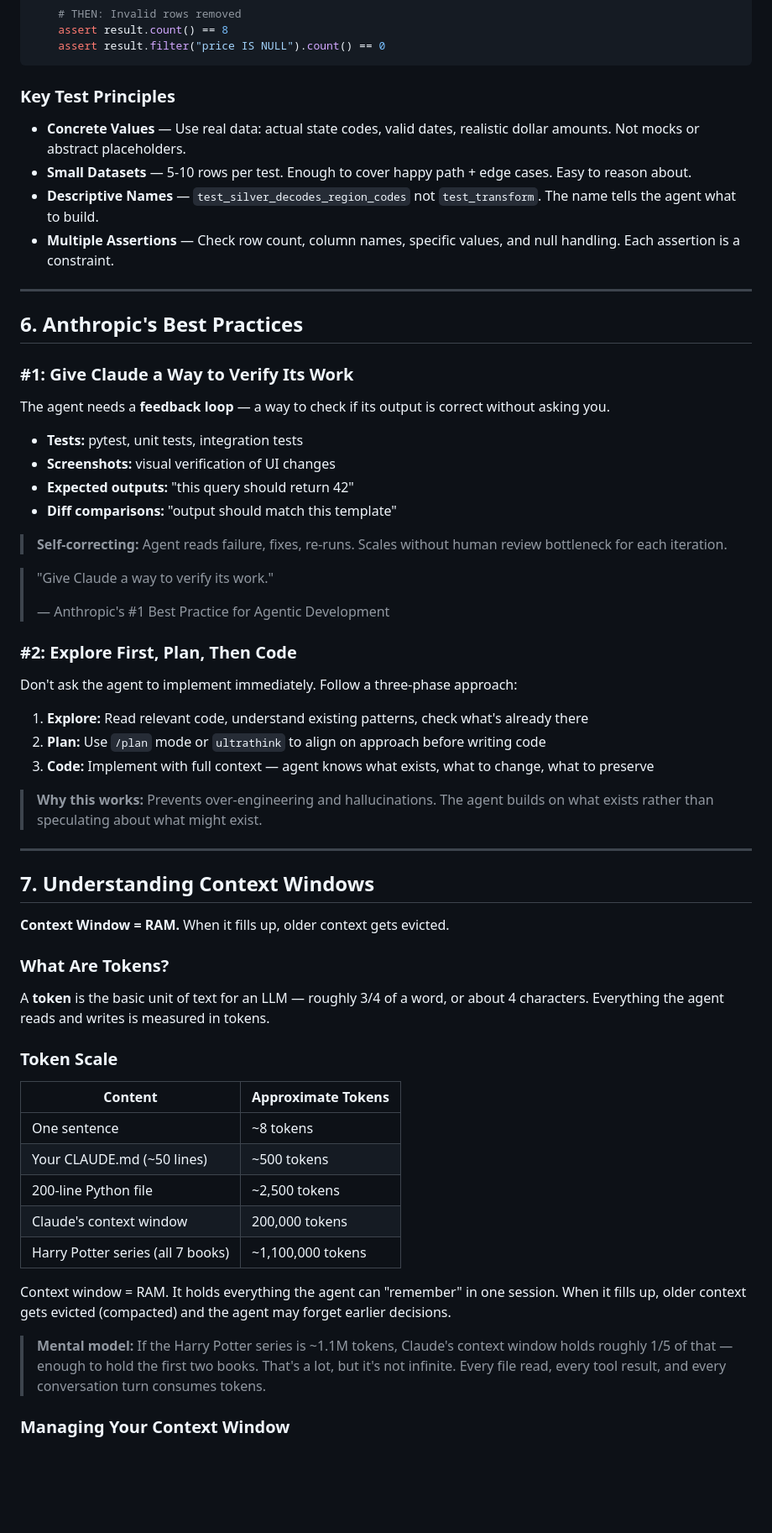
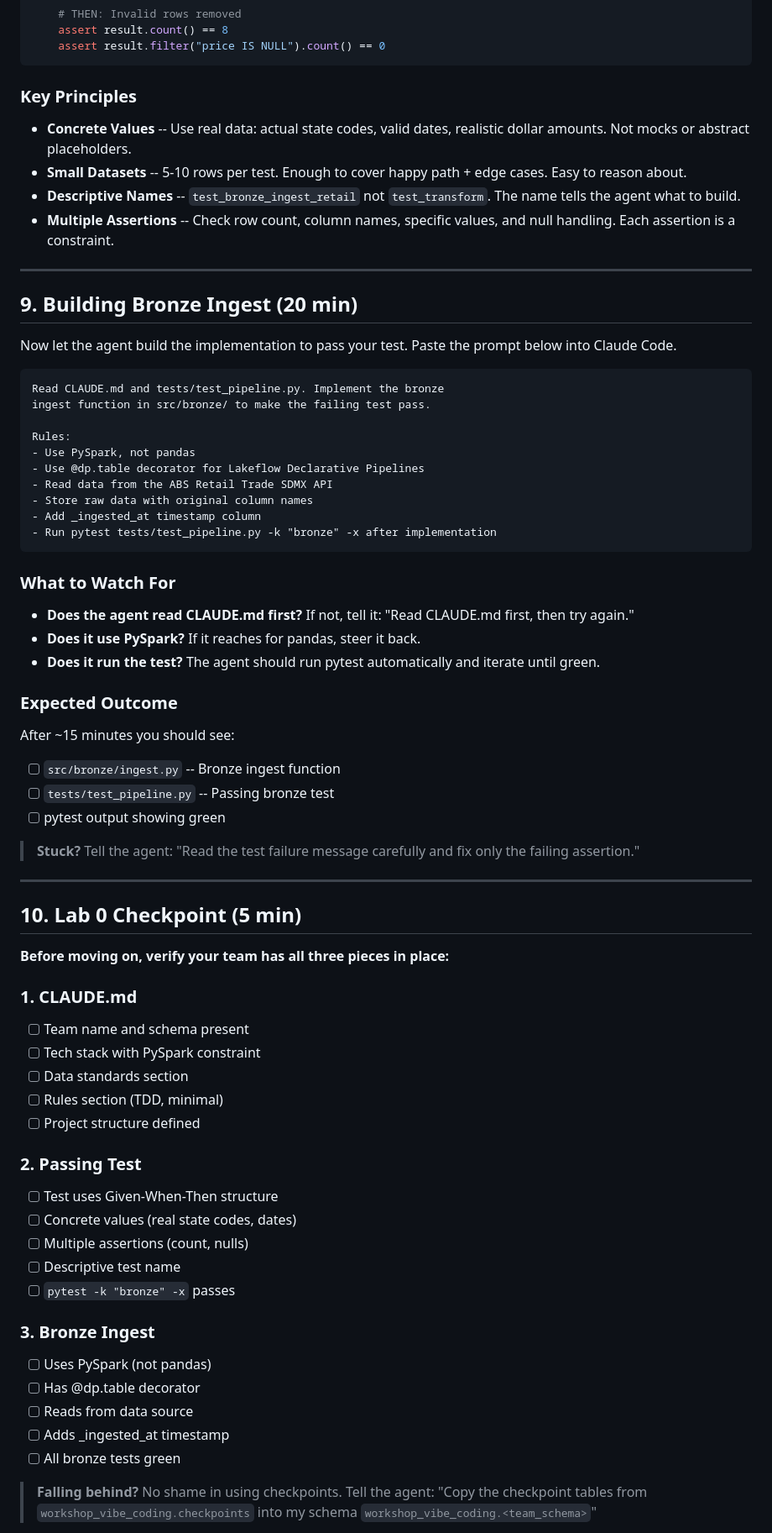
Before and after one commit to dgokeeffe/coles-vibe-workshop, a Markdown page: VIBE-CODING-GUIDE.md, the part around one of its changes. Shown at 84% size. GitHub-like rendering; blank space fills up the shorter version.

````diff
--- a/VIBE-CODING-GUIDE.md
+++ b/VIBE-CODING-GUIDE.md
@@ -220,65 +256,77 @@ def test_clean_retail_data(spark):
     assert result.filter("price IS NULL").count() == 0
 ```
 
-### Key Test Principles
+### Key Principles
 
-- **Concrete Values** — Use real data: actual state codes, valid dates, realistic dollar amounts. Not mocks or abstract placeholders.
-- **Small Datasets** — 5-10 rows per test. Enough to cover happy path + edge cases. Easy to reason about.
-- **Descriptive Names** — `test_silver_decodes_region_codes` not `test_transform`. The name tells the agent what to build.
-- **Multiple Assertions** — Check row count, column names, specific values, and null handling. Each assertion is a constraint.
+- **Concrete Values** -- Use real data: actual state codes, valid dates, realistic dollar amounts. Not mocks or abstract placeholders.
+- **Small Datasets** -- 5-10 rows per test. Enough to cover happy path + edge cases. Easy to reason about.
+- **Descriptive Names** -- `test_bronze_ingest_retail` not `test_transform`. The name tells the agent what to build.
+- **Multiple Assertions** -- Check row count, column names, specific values, and null handling. Each assertion is a constraint.
 
 ---
 
-## 6. Anthropic's Best Practices
+## 9. Building Bronze Ingest (20 min)
 
-### #1: Give Claude a Way to Verify Its Work
+Now let the agent build the implementation to pass your test. Paste the prompt below into Claude Code.
 
-The agent needs a **feedback loop** — a way to check if its output is correct without asking you.
+```text
+Read CLAUDE.md and tests/test_pipeline.py. Implement the bronze
+ingest function in src/bronze/ to make the failing test pass.
 
-- **Tests:** pytest, unit tests, integration tests
-- **Screenshots:** visual verification of UI changes
-- **Expected outputs:** "this query should return 42"
-- **Diff comparisons:** "output should match this template"
+Rules:
+- Use PySpark, not pandas
+- Use @dp.table decorator for Lakeflow Declarative Pipelines
+- Read data from the ABS Retail Trade SDMX API
+- Store raw data with original column names
+- Add _ingested_at timestamp column
+- Run pytest tests/test_pipeline.py -k "bronze" -x after implementation
+```
 
-> **Self-correcting:** Agent reads failure, fixes, re-runs. Scales without human review bottleneck for each iteration.
+### What to Watch For
 
-> "Give Claude a way to verify its work."
->
-> — Anthropic's #1 Best Practice for Agentic Development
+- **Does the agent read CLAUDE.md first?** If not, tell it: "Read CLAUDE.md first, then try again."
+- **Does it use PySpark?** If it reaches for pandas, steer it back.
+- **Does it run the test?** The agent should run pytest automatically and iterate until green.
 
-### #2: Explore First, Plan, Then Code
+### Expected Outcome
 
-Don't ask the agent to implement immediately. Follow a three-phase approach:
+After ~15 minutes you should see:
 
-1. **Explore:** Read relevant code, understand existing patterns, check what's already there
-2. **Plan:** Use `/plan` mode or `ultrathink` to align on approach before writing code
-3. **Code:** Implement with full context — agent knows what exists, what to change, what to preserve
+- [ ] `src/bronze/ingest.py` -- Bronze ingest function
+- [ ] `tests/test_pipeline.py` -- Passing bronze test
+- [ ] pytest output showing green
 
-> **Why this works:** Prevents over-engineering and hallucinations. The agent builds on what exists rather than speculating about what might exist.
+> **Stuck?** Tell the agent: "Read the test failure message carefully and fix only the failing assertion."
 
 ---
 
-## 7. Understanding Context Windows
+## 10. Lab 0 Checkpoint (5 min)
 
-**Context Window = RAM.** When it fills up, older context gets evicted.
+**Before moving on, verify your team has all three pieces in place:**
 
-### What Are Tokens?
+### 1. CLAUDE.md
 
-A **token** is the basic unit of text for an LLM — roughly 3/4 of a word, or about 4 characters. Everything the agent reads and writes is measured in tokens.
+- [ ] Team name and schema present
+- [ ] Tech stack with PySpark constraint
+- [ ] Data standards section
+- [ ] Rules section (TDD, minimal)
+- [ ] Project structure defined
 
-### Token Scale
+### 2. Passing Test
 
-| Content | Approximate Tokens |
-|---|---|
-| One sentence | ~8 tokens |
-| Your CLAUDE.md (~50 lines) | ~500 tokens |
-| 200-line Python file | ~2,500 tokens |
-| Claude's context window | 200,000 tokens |
-| Harry Potter series (all 7 books) | ~1,100,000 tokens |
+- [ ] Test uses Given-When-Then structure
+- [ ] Concrete values (real state codes, dates)
+- [ ] Multiple assertions (count, nulls)
+- [ ] Descriptive test name
+- [ ] `pytest -k "bronze" -x` passes
 
-Context window = RAM. It holds everything the agent can "remember" in one session. When it fills up, older context gets evicted (compacted) and the agent may forget earlier decisions.
+### 3. Bronze Ingest
 
-> **Mental model:** If the Harry Potter series is ~1.1M tokens, Claude's context window holds roughly 1/5 of that — enough to hold the first two books. That's a lot, but it's not infinite. Every file read, every tool result, and every conversation turn consumes tokens.
+- [ ] Uses PySpark (not pandas)
+- [ ] Has @dp.table decorator
+- [ ] Reads from data source
+- [ ] Adds _ingested_at timestamp
+- [ ] All bronze tests green
 
-### Managing Your Context Window
+> **Falling behind?** No shame in using checkpoints. Tell the agent: "Copy the checkpoint tables from `workshop_vibe_coding.checkpoints` into my schema `workshop_vibe_coding.<team_schema>`"
 
````
Also changed, not shown: other parts of VIBE-CODING-GUIDE.md (+195 -186 lines).
